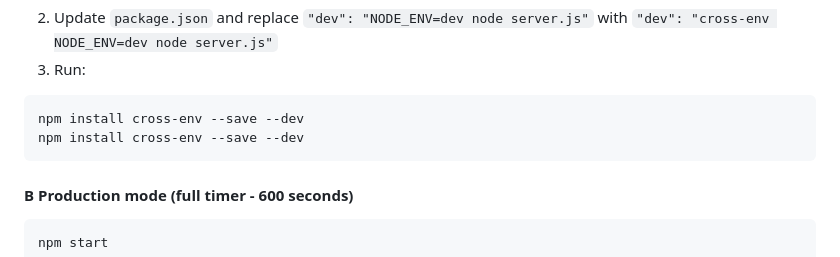
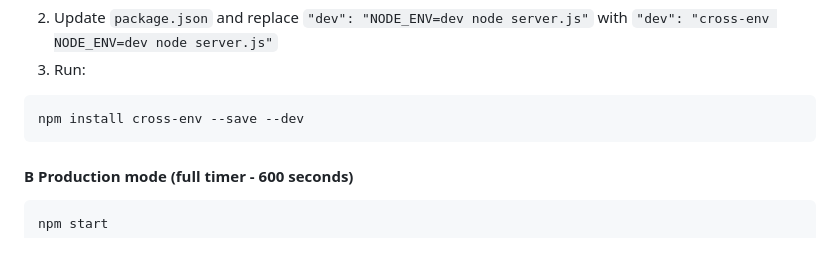
Before and after one commit to laurateemgi/info-screens, a Markdown page: Readme.md, the part around the change. GitHub-like rendering.

Commit message:
README minifix to myself

````diff
--- a/Readme.md
+++ b/Readme.md
@@ -94,7 +94,6 @@ npm install cross-env --save --dev
 3. Run:
 ```
 npm install cross-env --save --dev
-npm install cross-env --save --dev
 ```
 
 #### B Production mode (full timer - 600 seconds)
````
